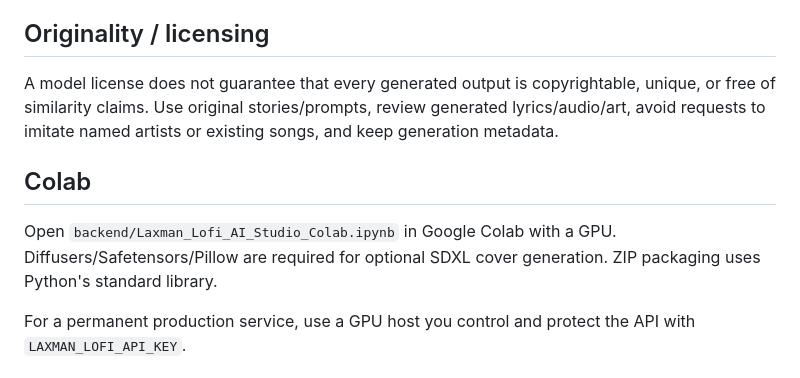
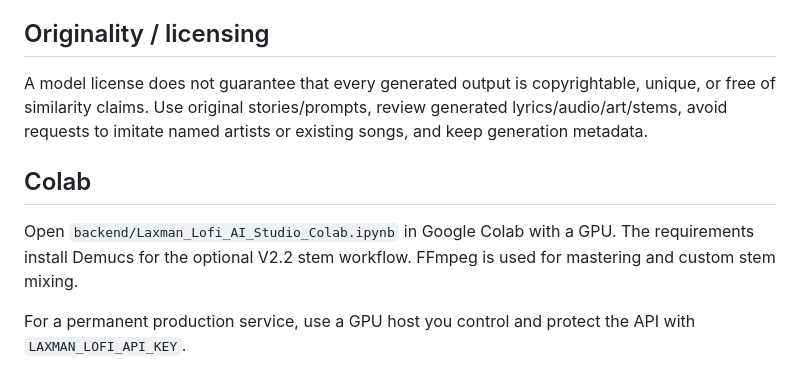
Before and after one commit to LaxmanNepal/lofi, a Markdown page: README.md, the part around one of its changes. Rendered like a GitHub page.

```diff
--- a/README.md
+++ b/README.md
@@ -62,11 +46,11 @@ The ZIP is generated server-side so the browser does not need a ZIP library. The
 
 ## Originality / licensing
 
-A model license does not guarantee that every generated output is copyrightable, unique, or free of similarity claims. Use original stories/prompts, review generated lyrics/audio/art, avoid requests to imitate named artists or existing songs, and keep generation metadata.
+A model license does not guarantee that every generated output is copyrightable, unique, or free of similarity claims. Use original stories/prompts, review generated lyrics/audio/art/stems, avoid requests to imitate named artists or existing songs, and keep generation metadata.
 
 ## Colab
 
-Open `backend/Laxman_Lofi_AI_Studio_Colab.ipynb` in Google Colab with a GPU. Diffusers/Safetensors/Pillow are required for optional SDXL cover generation. ZIP packaging uses Python's standard library.
+Open `backend/Laxman_Lofi_AI_Studio_Colab.ipynb` in Google Colab with a GPU. The requirements install Demucs for the optional V2.2 stem workflow. FFmpeg is used for mastering and custom stem mixing.
 
 For a permanent production service, use a GPU host you control and protect the API with `LAXMAN_LOFI_API_KEY`.
 
```
Also changed, not shown: other parts of README.md (+19 -35 lines).
